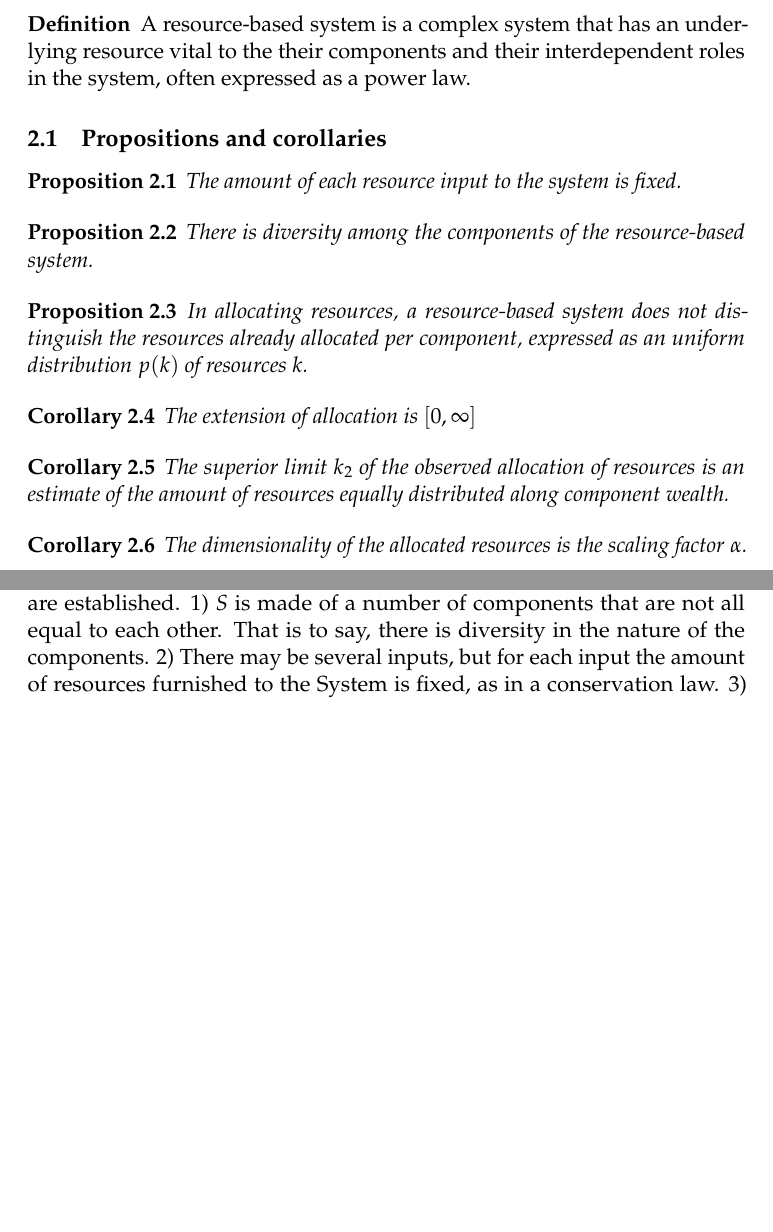
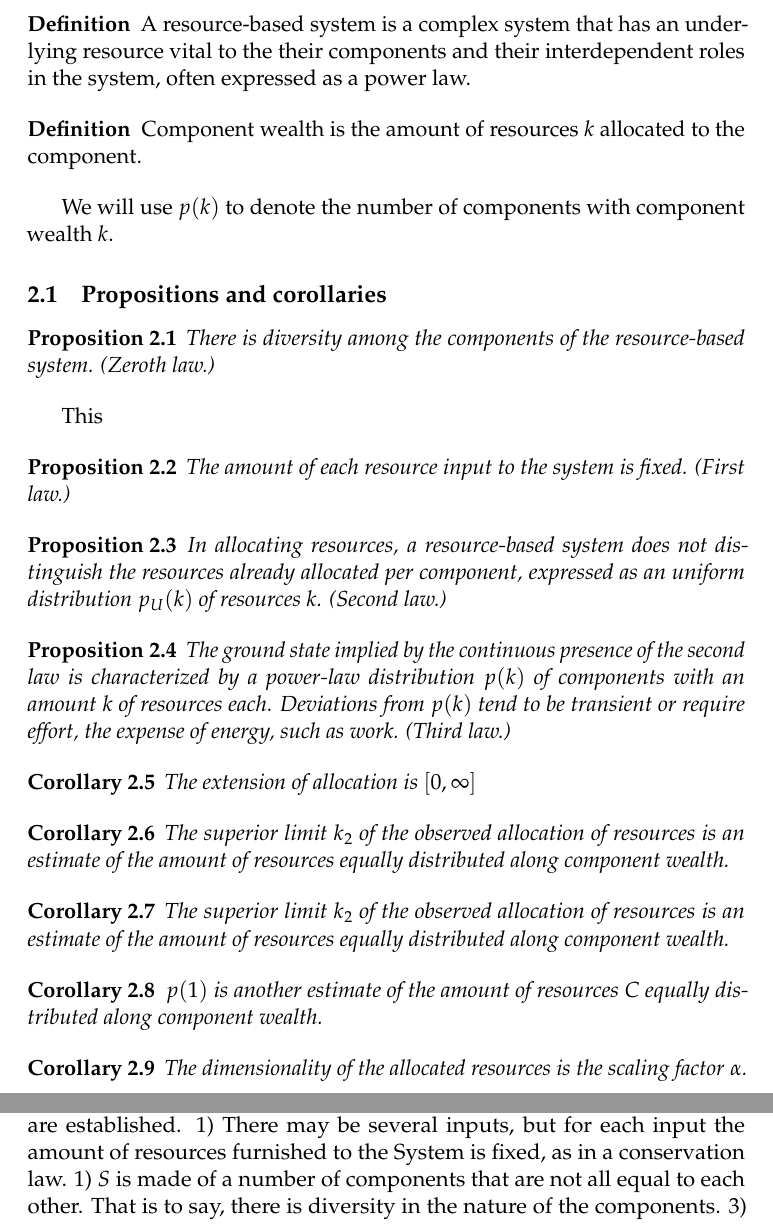
Before and after one commit to ttm/ubiquitousInequality, a LaTeX paper (essay.tex): two parts of pages 3 and 4 of 8 before the commit and two parts of pages 3 and 4 of 9 after it, joined at a grey line, cut so that both start at the same text, the shorter picture padded with empty space. Compiled offline with pdfLaTeX.

Commit message:
adiantada formalização

```diff
--- a/essay.tex
+++ b/essay.tex
@@ -257,23 +258,40 @@ about a better fit and theoretical backbone for the superposition of a
 Power laws. See at least~\cite{part,pbook}.
 
 \section{Formalization}\label{sec:form}
+
 \begin{definition}
 	A resource-based system is a complex system that has an underlying resource vital to the their components and their interdependent roles in the system, often expressed as a power law.
 \end{definition}
 
+\begin{definition}
+	Component wealth is the amount of resources $k$ allocated to the component.
+\end{definition}
+
+We will use $p(k)$ to denote the number of components with component wealth $k$.
+
 \subsection{Propositions and corollaries}
 % corollaries, lemmas, etc
+
+
 \begin{proposition}
-	The amount of each resource input to the system is fixed.
+	There is diversity among the components of the resource-based system. (Zeroth law.)
+\end{proposition}
+
+This
+
+\begin{proposition}
+	The amount of each resource input to the system is fixed. (First law.)
+\end{proposition}
+\begin{proposition}
+	In allocating resources, a resource-based system does not distinguish the resources already allocated per component, expressed as an uniform distribution $p_U(k)$ of resources $k$. (Second law.)
 \end{proposition}
 
 \begin{proposition}
-	There is diversity among the components of the resource-based system.
+	The ground state implied by the continuous presence of the second law is characterized by
+	a power-law distribution $p(k)$ of components with an amount $k$ of resources each. Deviations from $p(k)$ tend to be transient or require effort, the expense of energy, such as work. (Third law.)
 \end{proposition}
 
-\begin{proposition}
-	In allocating resources, a resource-based system does not distinguish the resources already allocated per component, expressed as an uniform distribution $p(k)$ of resources $k$.
-\end{proposition}
+
 
 \begin{corollary}
 	The extension of allocation is $[0,\infty]$
@@ -287,6 +305,17 @@ Power laws. See at least~\cite{part,pbook}.
 \begin{corollary}
 	The superior limit $k_2$ of the observed allocation of resources is an estimate of the amount of resources equally distributed along component wealth.
 \end{corollary}
+
+\begin{corollary}
+	The superior limit $k_2$ of the observed allocation of resources is an estimate of the amount of resources equally distributed along component wealth.
+\end{corollary}
+
+
+\begin{corollary}
+	$p(1)$ is another estimate of the amount of resources $C$ equally distributed along component wealth.
+\end{corollary}
+
+
 
 \begin{corollary}
 	The dimensionality of the allocated resources is the scaling factor $\alpha$.
@@ -348,8 +377,8 @@ hypothesis for the nature of dark matter.
 \section{Paradigmatic examples}
 \subsection{Workers in a factory}
 Let us consider a generic problem in which a System ($S$) provides an Output ($O$) depending on the Input ($I$) it receives. The following assumptions are established.
+1) There may be several inputs, but for each input the amount of resources furnished to the System is fixed, as in a conservation law.
 1) $S$ is made of a number of components that are not all equal to each other. That is to say, there is diversity in the nature of the components.
-2) There may be several inputs, but for each input the amount of resources furnished to the System is fixed, as in a conservation law.
 3) Distribution should be uniform with regard to the “size” of the component as in a geometric case where space is considered as isotropic.
 
 There is no assumption for the Output (O), which is taken as to mean the performance (or richness) in terms of the components of S.
```
Also changed, not shown: essay.pdf, essay.tex (1 more changed lines).
